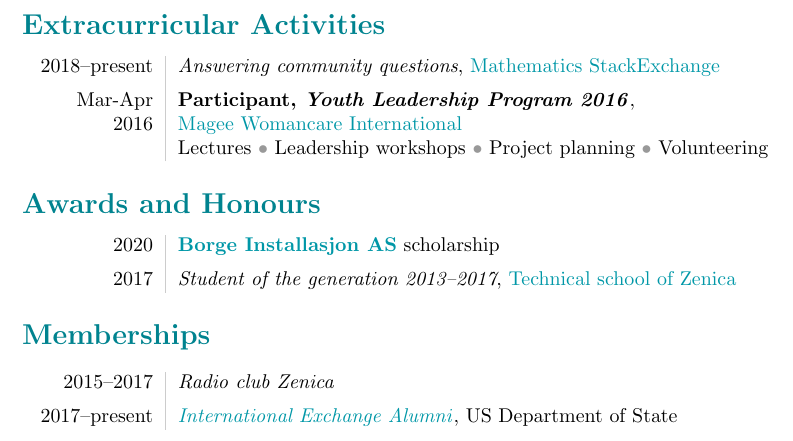
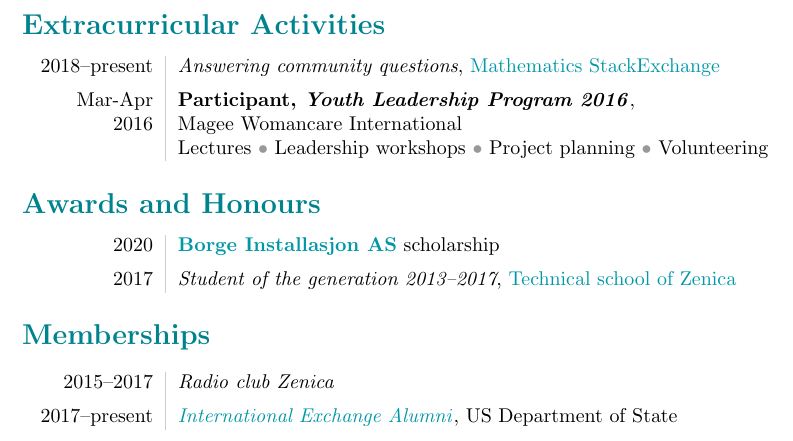
Before and after one commit to veracioux/cv, a LaTeX CV (CV_Haris_Gusic.tex): part of page 2 of 2, cut so that both start at the same text. Compiled offline with pdfLaTeX.

Commit message:
Remove broken link MWI

```diff
--- a/CV_Haris_Gusic.tex
+++ b/CV_Haris_Gusic.tex
@@ -126,12 +126,10 @@
         2018--present & \textit{Answering community questions},
         \href{https://math.stackexchange.com/users/450231}{Mathematics
         StackExchange} \\[5pt]
+        %
         Mar-Apr & \textbf{Participant, \emph{Youth Leadership Program 2016}}, \\
-        2016 & \href{https://facebook.com/MageeWomancareInternational/}{Magee
-        Womancare International} \\& Lectures \cbullet Leadership workshops
-        \cbullet Project planning \cbullet Volunteering
-		%TODO YLP
-		%TODO StackExchange
+        2016 & Magee Womancare International \\& Lectures \cbullet Leadership
+        workshops \cbullet Project planning \cbullet Volunteering
 	\end{tabular}
   %-----------------------------------------------------------------------
 	\section*{\color{main} Awards and Honours}
```
